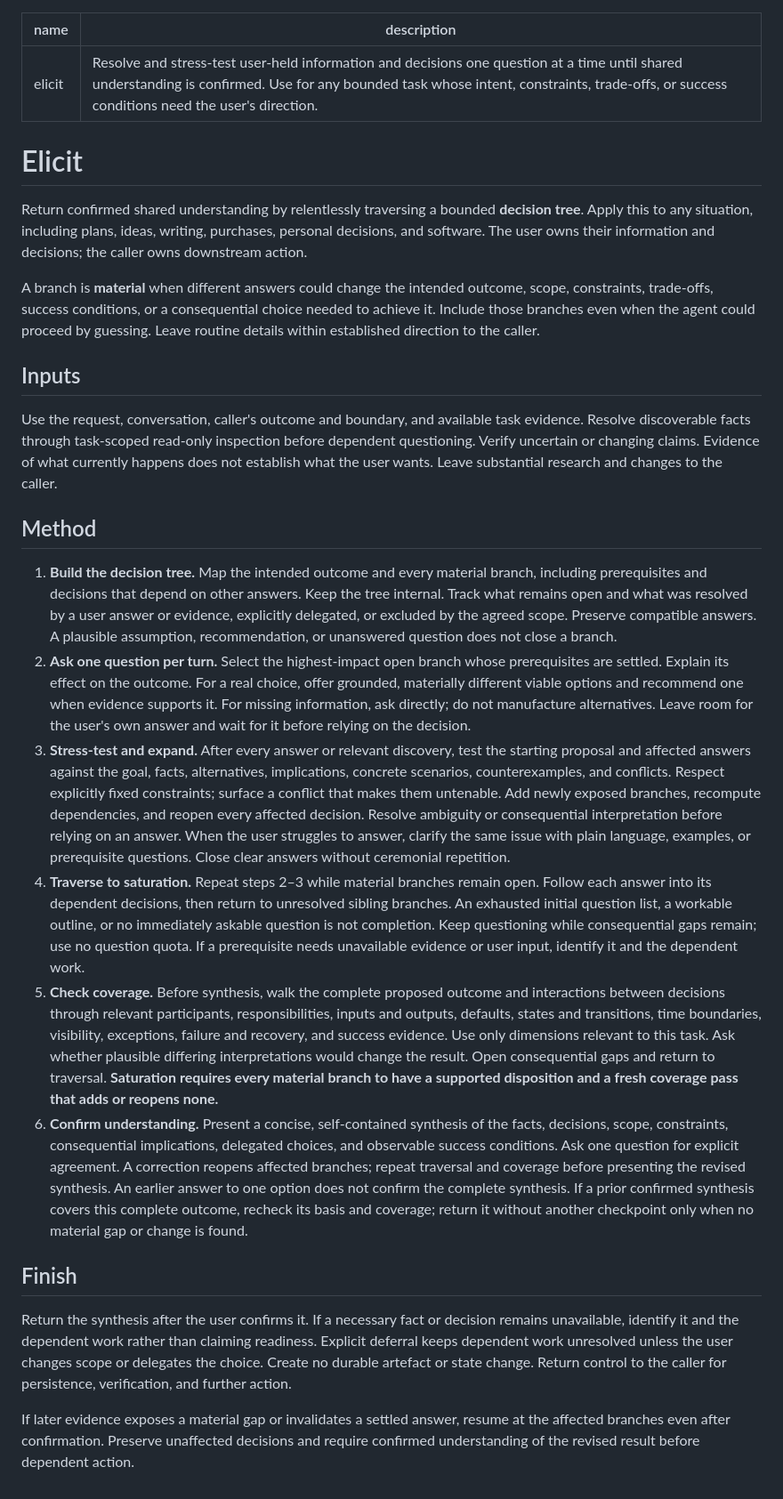
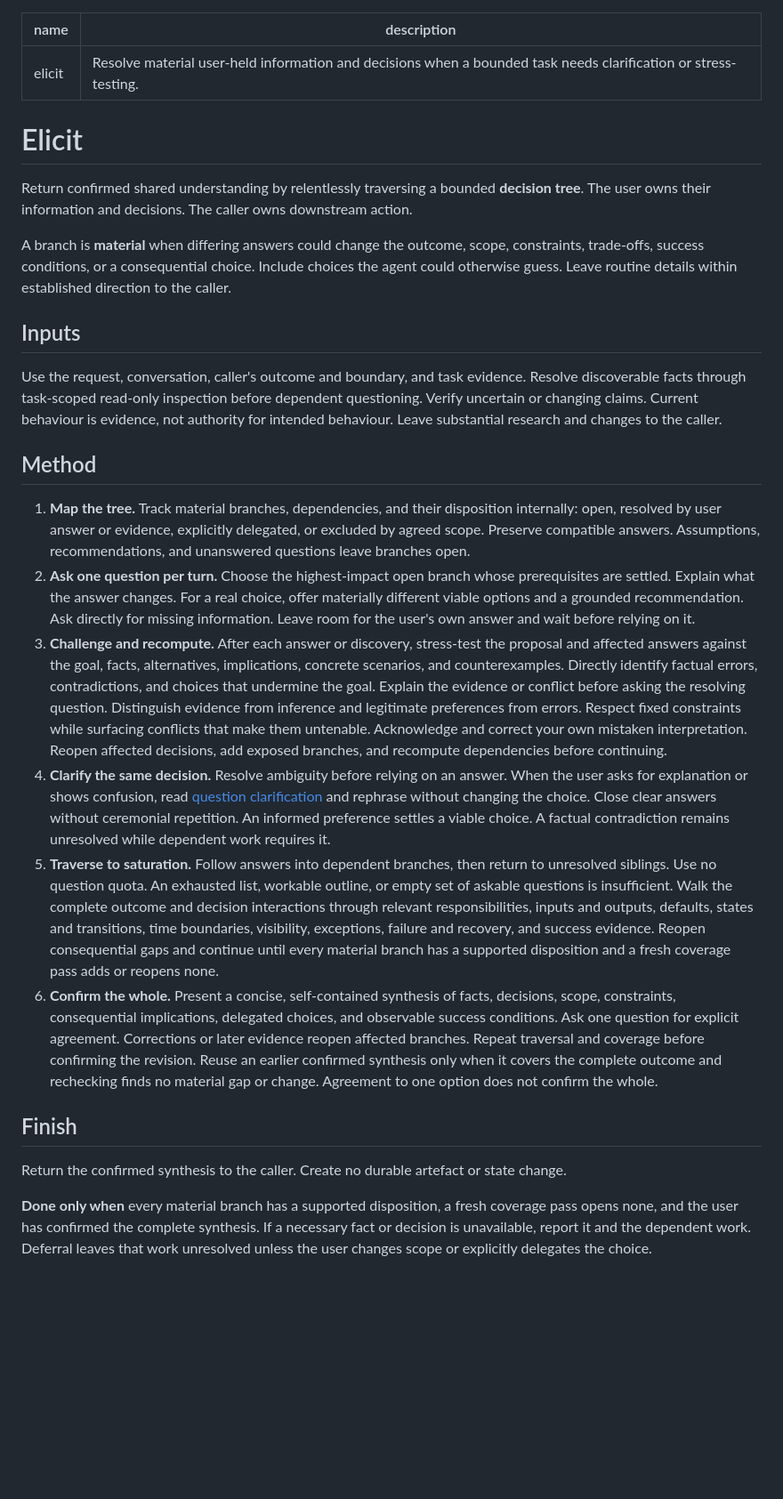
Before and after one commit to moonpixels/propulsion, a Markdown page: skills/elicit/SKILL.md, the part around the change. Shown at 89% size. GitHub-like rendering; blank space fills up the shorter version.

Commit message:
refactor(elicit): sharpen challenge and clarification

```diff
--- a/skills/elicit/SKILL.md
+++ b/skills/elicit/SKILL.md
@@ -1,29 +1,29 @@
 ---
 name: elicit
-description: Resolve and stress-test user-held information and decisions one question at a time until shared understanding is confirmed. Use for any bounded task whose intent, constraints, trade-offs, or success conditions need the user's direction.
+description: Resolve material user-held information and decisions when a bounded task needs clarification or stress-testing.
 ---
 
 # Elicit
 
-Return confirmed shared understanding by relentlessly traversing a bounded **decision tree**. Apply this to any situation, including plans, ideas, writing, purchases, personal decisions, and software. The user owns their information and decisions; the caller owns downstream action.
+Return confirmed shared understanding by relentlessly traversing a bounded **decision tree**. The user owns their information and decisions. The caller owns downstream action.
 
-A branch is **material** when different answers could change the intended outcome, scope, constraints, trade-offs, success conditions, or a consequential choice needed to achieve it. Include those branches even when the agent could proceed by guessing. Leave routine details within established direction to the caller.
+A branch is **material** when differing answers could change the outcome, scope, constraints, trade-offs, success conditions, or a consequential choice. Include choices the agent could otherwise guess. Leave routine details within established direction to the caller.
 
 ## Inputs
 
-Use the request, conversation, caller's outcome and boundary, and available task evidence. Resolve discoverable facts through task-scoped read-only inspection before dependent questioning. Verify uncertain or changing claims. Evidence of what currently happens does not establish what the user wants. Leave substantial research and changes to the caller.
+Use the request, conversation, caller's outcome and boundary, and task evidence. Resolve discoverable facts through task-scoped read-only inspection before dependent questioning. Verify uncertain or changing claims. Current behaviour is evidence, not authority for intended behaviour. Leave substantial research and changes to the caller.
 
 ## Method
 
-1. **Build the decision tree.** Map the intended outcome and every material branch, including prerequisites and decisions that depend on other answers. Keep the tree internal. Track what remains open and what was resolved by a user answer or evidence, explicitly delegated, or excluded by the agreed scope. Preserve compatible answers. A plausible assumption, recommendation, or unanswered question does not close a branch.
-2. **Ask one question per turn.** Select the highest-impact open branch whose prerequisites are settled. Explain its effect on the outcome. For a real choice, offer grounded, materially different viable options and recommend one when evidence supports it. For missing information, ask directly; do not manufacture alternatives. Leave room for the user's own answer and wait for it before relying on the decision.
-3. **Stress-test and expand.** After every answer or relevant discovery, test the starting proposal and affected answers against the goal, facts, alternatives, implications, concrete scenarios, counterexamples, and conflicts. Respect explicitly fixed constraints; surface a conflict that makes them untenable. Add newly exposed branches, recompute dependencies, and reopen every affected decision. Resolve ambiguity or consequential interpretation before relying on an answer. When the user struggles to answer, clarify the same issue with plain language, examples, or prerequisite questions. Close clear answers without ceremonial repetition.
-4. **Traverse to saturation.** Repeat steps 2–3 while material branches remain open. Follow each answer into its dependent decisions, then return to unresolved sibling branches. An exhausted initial question list, a workable outline, or no immediately askable question is not completion. Keep questioning while consequential gaps remain; use no question quota. If a prerequisite needs unavailable evidence or user input, identify it and the dependent work.
-5. **Check coverage.** Before synthesis, walk the complete proposed outcome and interactions between decisions through relevant participants, responsibilities, inputs and outputs, defaults, states and transitions, time boundaries, visibility, exceptions, failure and recovery, and success evidence. Use only dimensions relevant to this task. Ask whether plausible differing interpretations would change the result. Open consequential gaps and return to traversal. **Saturation requires every material branch to have a supported disposition and a fresh coverage pass that adds or reopens none.**
-6. **Confirm understanding.** Present a concise, self-contained synthesis of the facts, decisions, scope, constraints, consequential implications, delegated choices, and observable success conditions. Ask one question for explicit agreement. A correction reopens affected branches; repeat traversal and coverage before presenting the revised synthesis. An earlier answer to one option does not confirm the complete synthesis. If a prior confirmed synthesis covers this complete outcome, recheck its basis and coverage; return it without another checkpoint only when no material gap or change is found.
+1. **Map the tree.** Track material branches, dependencies, and their disposition internally: open, resolved by user answer or evidence, explicitly delegated, or excluded by agreed scope. Preserve compatible answers. Assumptions, recommendations, and unanswered questions leave branches open.
+2. **Ask one question per turn.** Choose the highest-impact open branch whose prerequisites are settled. Explain what the answer changes. For a real choice, offer materially different viable options and a grounded recommendation. Ask directly for missing information. Leave room for the user's own answer and wait before relying on it.
+3. **Challenge and recompute.** After each answer or discovery, stress-test the proposal and affected answers against the goal, facts, alternatives, implications, concrete scenarios, and counterexamples. Directly identify factual errors, contradictions, and choices that undermine the goal. Explain the evidence or conflict before asking the resolving question. Distinguish evidence from inference and legitimate preferences from errors. Respect fixed constraints while surfacing conflicts that make them untenable. Acknowledge and correct your own mistaken interpretation. Reopen affected decisions, add exposed branches, and recompute dependencies before continuing.
+4. **Clarify the same decision.** Resolve ambiguity before relying on an answer. When the user asks for explanation or shows confusion, read [question clarification](references/clarification.md) and rephrase without changing the choice. Close clear answers without ceremonial repetition. An informed preference settles a viable choice. A factual contradiction remains unresolved while dependent work requires it.
+5. **Traverse to saturation.** Follow answers into dependent branches, then return to unresolved siblings. Use no question quota. An exhausted list, workable outline, or empty set of askable questions is insufficient. Walk the complete outcome and decision interactions through relevant responsibilities, inputs and outputs, defaults, states and transitions, time boundaries, visibility, exceptions, failure and recovery, and success evidence. Reopen consequential gaps and continue until every material branch has a supported disposition and a fresh coverage pass adds or reopens none.
+6. **Confirm the whole.** Present a concise, self-contained synthesis of facts, decisions, scope, constraints, consequential implications, delegated choices, and observable success conditions. Ask one question for explicit agreement. Corrections or later evidence reopen affected branches. Repeat traversal and coverage before confirming the revision. Reuse an earlier confirmed synthesis only when it covers the complete outcome and rechecking finds no material gap or change. Agreement to one option does not confirm the whole.
 
 ## Finish
 
-Return the synthesis after the user confirms it. If a necessary fact or decision remains unavailable, identify it and the dependent work rather than claiming readiness. Explicit deferral keeps dependent work unresolved unless the user changes scope or delegates the choice. Create no durable artefact or state change. Return control to the caller for persistence, verification, and further action.
+Return the confirmed synthesis to the caller. Create no durable artefact or state change.
 
-If later evidence exposes a material gap or invalidates a settled answer, resume at the affected branches even after confirmation. Preserve unaffected decisions and require confirmed understanding of the revised result before dependent action.
+**Done only when** every material branch has a supported disposition, a fresh coverage pass opens none, and the user has confirmed the complete synthesis. If a necessary fact or decision is unavailable, report it and the dependent work. Deferral leaves that work unresolved unless the user changes scope or explicitly delegates the choice.
```
Also changed, not shown: 1 other file.
